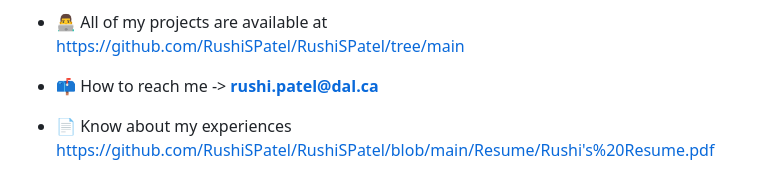
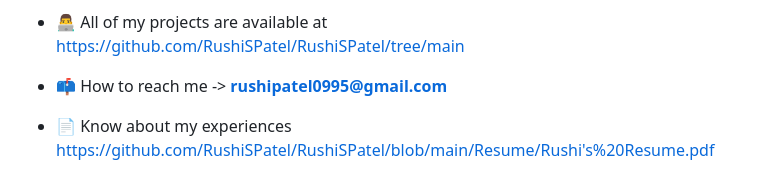
Before and after one commit to RushiSPatel/RushiSPatel, a Markdown page: README.md, the part around the change. Rendered like a GitHub page.

```diff
--- a/README.md
+++ b/README.md
@@ -13,7 +13,7 @@
 
 - 👨‍💻 All of my projects are available at [https://github.com/RushiSPatel/RushiSPatel/tree/main](https://github.com/RushiSPatel/RushiSPatel/tree/main)
 
-- 📫 How to reach me -> **rushi.patel@dal.ca**
+- 📫 How to reach me -> **rushipatel0995@gmail.com**
 
 - 📄 Know about my experiences [https://github.com/RushiSPatel/RushiSPatel/blob/main/Resume/Rushi's%20Resume.pdf](https://github.com/RushiSPatel/RushiSPatel/blob/main/Resume/Rushi's%20Resume.pdf)
 
```
